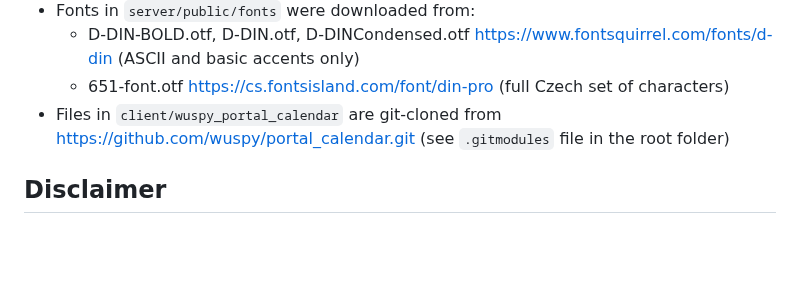
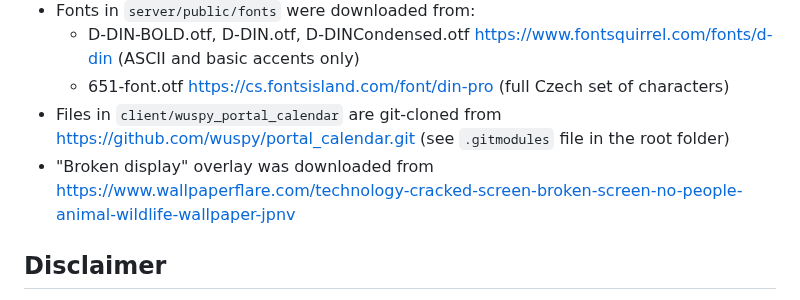
Before and after one commit to misch2/eink-portal-calendar, a Markdown page: README.md, the part around the change. Drawn GitHub-style; blank space fills up the shorter version.

```diff
--- a/README.md
+++ b/README.md
@@ -76,6 +76,7 @@ Done ✅
    - 651-font.otf
      https://cs.fontsisland.com/font/din-pro (full Czech set of characters)
  - Files in `client/wuspy_portal_calendar` are git-cloned from https://github.com/wuspy/portal_calendar.git (see `.gitmodules` file in the root folder)
+ - "Broken display" overlay was downloaded from https://www.wallpaperflare.com/technology-cracked-screen-broken-screen-no-people-animal-wildlife-wallpaper-jpnv
 
  ## Disclaimer
 
```
